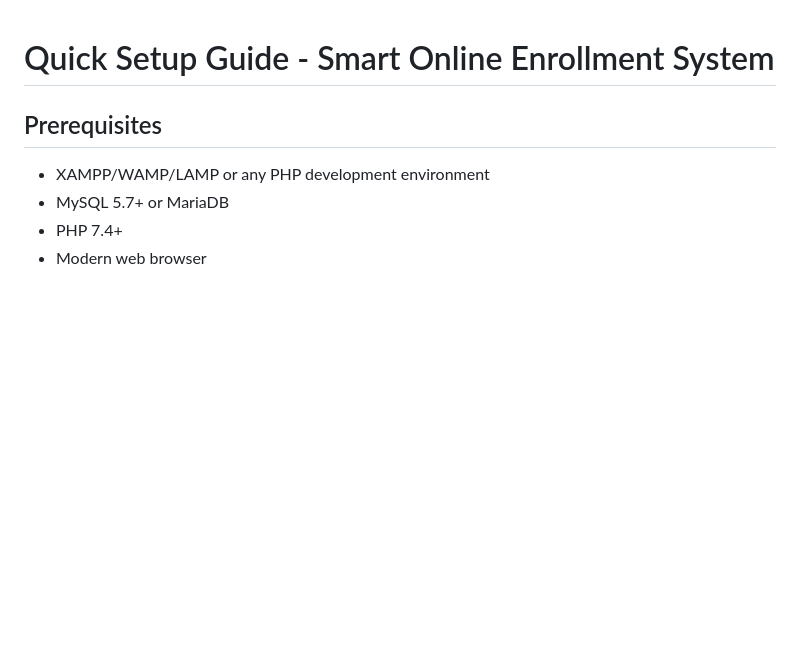
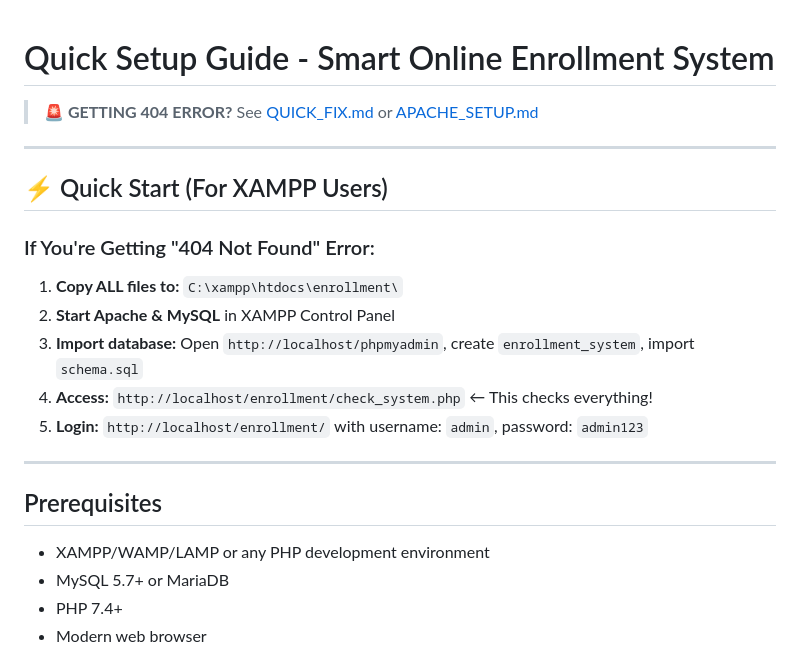
Before and after one commit to CaiTzy/CD-Discount-Calculator-, a Markdown page: SETUP.md, the part around the change. Drawn GitHub-style; blank space fills up the shorter version.

Commit message:
Add comprehensive 404 troubleshooting guides and visual documentation
Co-authored-by: CaiTzy <194891314+CaiTzy@users.noreply.github.com>

```diff
--- a/SETUP.md
+++ b/SETUP.md
@@ -1,4 +1,20 @@
 # Quick Setup Guide - Smart Online Enrollment System
+
+> **🚨 GETTING 404 ERROR?** See [QUICK_FIX.md](QUICK_FIX.md) or [APACHE_SETUP.md](APACHE_SETUP.md)
+
+---
+
+## ⚡ Quick Start (For XAMPP Users)
+
+### If You're Getting "404 Not Found" Error:
+
+1. **Copy ALL files to:** `C:\xampp\htdocs\enrollment\`
+2. **Start Apache & MySQL** in XAMPP Control Panel
+3. **Import database:** Open `http://localhost/phpmyadmin`, create `enrollment_system`, import `schema.sql`
+4. **Access:** `http://localhost/enrollment/check_system.php` ← This checks everything!
+5. **Login:** `http://localhost/enrollment/` with username: `admin`, password: `admin123`
+
+---
 
 ## Prerequisites
 - XAMPP/WAMP/LAMP or any PHP development environment
```
Also changed, not shown: QUICK_FIX.md (added, +163 -0 lines), VISUAL_GUIDE.md (added, +332 -0 lines).
